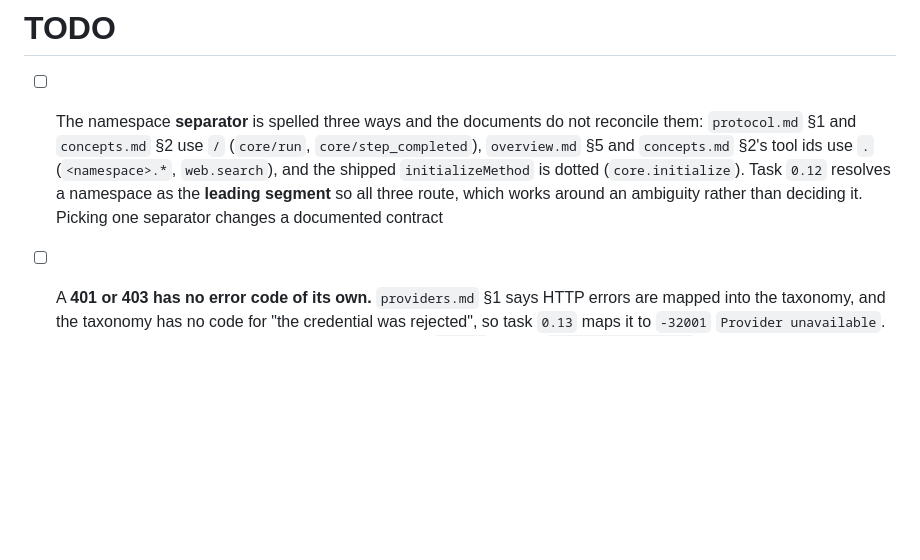
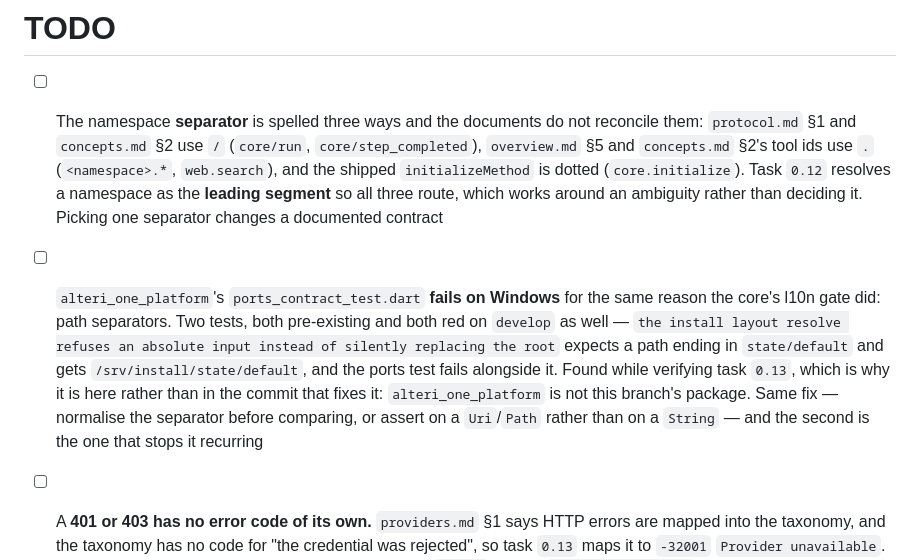
Before and after one commit to dip-develop/alteri-one, a Markdown page: TODO.md, the part around the change. Rendered like a GitHub page; blank space fills up the shorter version.

Commit message:
docs: record the platform test's Windows path-separator failure
Verifying `0.13` turned up a second instance of the defect the previous commit
fixed: `alteri_one_platform`'s `ports_contract_test.dart` fails on windows-latest
for the same reason — a path compared as a `String` with forward slashes against a
`File.path` that the platform spells with backslashes. Two tests, both red on
`develop` as well as here.

Not fixed in this branch: `alteri_one_platform` is not this task's package, and
widening a task-`0.13` PR to repair another package's portability is how a review
loses its subject. Recorded here instead, with the observation that asserting on
a `Uri` or `Path` rather than on a `String` is what stops it recurring — the
normalise-before-compare fix has now been needed twice, and a second time is a
signal about the assertion rather than about the separator.

```diff
--- a/TODO.md
+++ b/TODO.md
@@ -10,6 +10,15 @@
       and the shipped `initializeMethod` is dotted (`core.initialize`). Task `0.12` resolves a
       namespace as the **leading segment** so all three route, which works around an ambiguity
       rather than deciding it. Picking one separator changes a documented contract
+- [ ] `alteri_one_platform`'s `ports_contract_test.dart` **fails on Windows** for the same reason
+      the core's l10n gate did: path separators. Two tests, both pre-existing and both red on
+      `develop` as well — `the install layout resolve refuses an absolute input instead of silently
+      replacing the root` expects a path ending in `state/default` and gets
+      `/srv/install/state/default`, and the ports test fails alongside it. Found while
+      verifying task `0.13`, which is why it is here rather than in the commit that fixes it:
+      `alteri_one_platform` is not this branch's package. Same fix — normalise the separator
+      before comparing, or assert on a `Uri`/`Path` rather than on a `String` — and the second is
+      the one that stops it recurring
 - [ ] A **401 or 403 has no error code of its own.** `providers.md` §1 says HTTP errors are mapped
       into the taxonomy, and the taxonomy has no code for "the credential was rejected", so task
       `0.13` maps it to `-32001` `Provider unavailable`. That is right for §5's *failover* and
```
